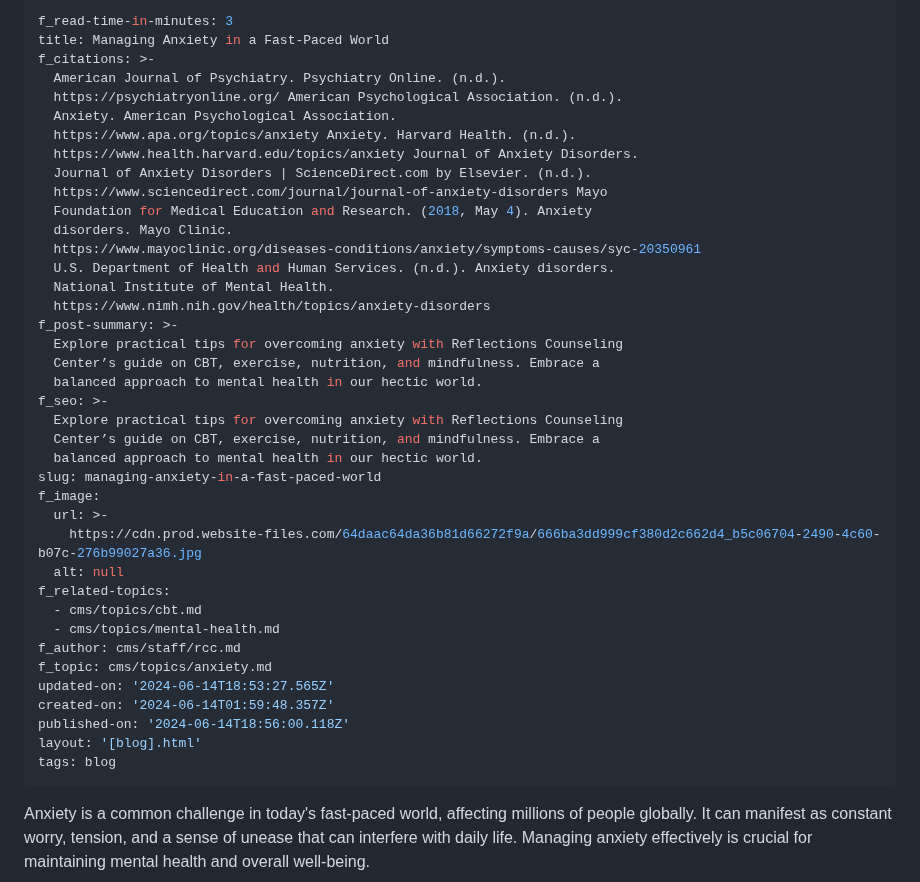
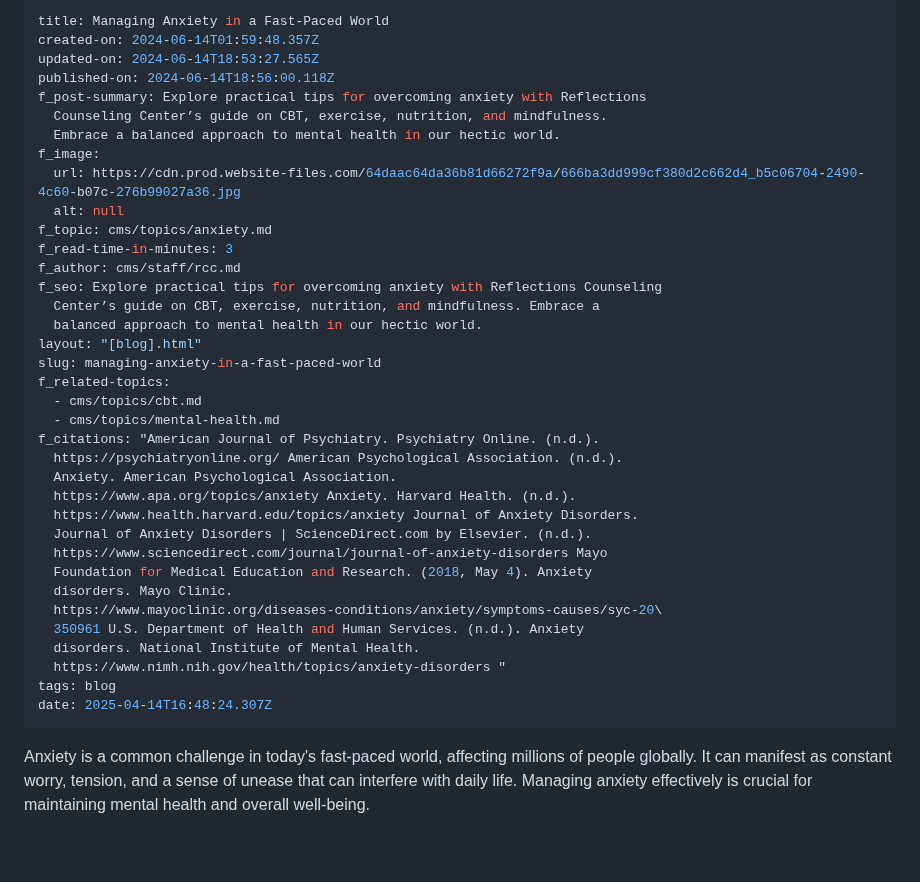
Before and after one commit to r-sofya/reflections-counseling-center, a Markdown page: cms/blog/managing-anxiety-in-a-fast-paced-world.md, the part around the change. Rendered like a GitHub page; blank space fills up the shorter version.

Commit message:
Update Blog Posts “managing-anxiety-in-a-fast-paced-world”

```diff
--- a/cms/blog/managing-anxiety-in-a-fast-paced-world.md
+++ b/cms/blog/managing-anxiety-in-a-fast-paced-world.md
@@ -1,8 +1,26 @@
 ---
+title: Managing Anxiety in a Fast-Paced World
+created-on: 2024-06-14T01:59:48.357Z
+updated-on: 2024-06-14T18:53:27.565Z
+published-on: 2024-06-14T18:56:00.118Z
+f_post-summary: Explore practical tips for overcoming anxiety with Reflections
+  Counseling Center’s guide on CBT, exercise, nutrition, and mindfulness.
+  Embrace a balanced approach to mental health in our hectic world.
+f_image:
+  url: https://cdn.prod.website-files.com/64daac64da36b81d66272f9a/666ba3dd999cf380d2c662d4_b5c06704-2490-4c60-b07c-276b99027a36.jpg
+  alt: null
+f_topic: cms/topics/anxiety.md
 f_read-time-in-minutes: 3
-title: Managing Anxiety in a Fast-Paced World
-f_citations: >-
-  American Journal of Psychiatry. Psychiatry Online. (n.d.).
+f_author: cms/staff/rcc.md
+f_seo: Explore practical tips for overcoming anxiety with Reflections Counseling
+  Center’s guide on CBT, exercise, nutrition, and mindfulness. Embrace a
+  balanced approach to mental health in our hectic world.
+layout: "[blog].html"
+slug: managing-anxiety-in-a-fast-paced-world
+f_related-topics:
+  - cms/topics/cbt.md
+  - cms/topics/mental-health.md
+f_citations: "American Journal of Psychiatry. Psychiatry Online. (n.d.).
   https://psychiatryonline.org/ American Psychological Association. (n.d.).
   Anxiety. American Psychological Association.
   https://www.apa.org/topics/anxiety Anxiety. Harvard Health. (n.d.).
@@ -11,33 +29,12 @@ f_citations: >-
   https://www.sciencedirect.com/journal/journal-of-anxiety-disorders Mayo
   Foundation for Medical Education and Research. (2018, May 4). Anxiety
   disorders. Mayo Clinic.
-  https://www.mayoclinic.org/diseases-conditions/anxiety/symptoms-causes/syc-20350961
-  U.S. Department of Health and Human Services. (n.d.). Anxiety disorders.
-  National Institute of Mental Health.
-  https://www.nimh.nih.gov/health/topics/anxiety-disorders
-f_post-summary: >-
-  Explore practical tips for overcoming anxiety with Reflections Counseling
-  Center’s guide on CBT, exercise, nutrition, and mindfulness. Embrace a
-  balanced approach to mental health in our hectic world.
-f_seo: >-
-  Explore practical tips for overcoming anxiety with Reflections Counseling
-  Center’s guide on CBT, exercise, nutrition, and mindfulness. Embrace a
-  balanced approach to mental health in our hectic world.
-slug: managing-anxiety-in-a-fast-paced-world
-f_image:
-  url: >-
-    https://cdn.prod.website-files.com/64daac64da36b81d66272f9a/666ba3dd999cf380d2c662d4_b5c06704-2490-4c60-b07c-276b99027a36.jpg
-  alt: null
-f_related-topics:
-  - cms/topics/cbt.md
-  - cms/topics/mental-health.md
-f_author: cms/staff/rcc.md
-f_topic: cms/topics/anxiety.md
-updated-on: '2024-06-14T18:53:27.565Z'
-created-on: '2024-06-14T01:59:48.357Z'
-published-on: '2024-06-14T18:56:00.118Z'
-layout: '[blog].html'
+  https://www.mayoclinic.org/diseases-conditions/anxiety/symptoms-causes/syc-20\
+  350961 U.S. Department of Health and Human Services. (n.d.). Anxiety
+  disorders. National Institute of Mental Health.
+  https://www.nimh.nih.gov/health/topics/anxiety-disorders "
 tags: blog
+date: 2025-04-14T16:48:24.307Z
 ---
 
 Anxiety is a common challenge in today's fast-paced world, affecting millions of people globally. It can manifest as constant worry, tension, and a sense of unease that can interfere with daily life. Managing anxiety effectively is crucial for maintaining mental health and overall well-being.
```
